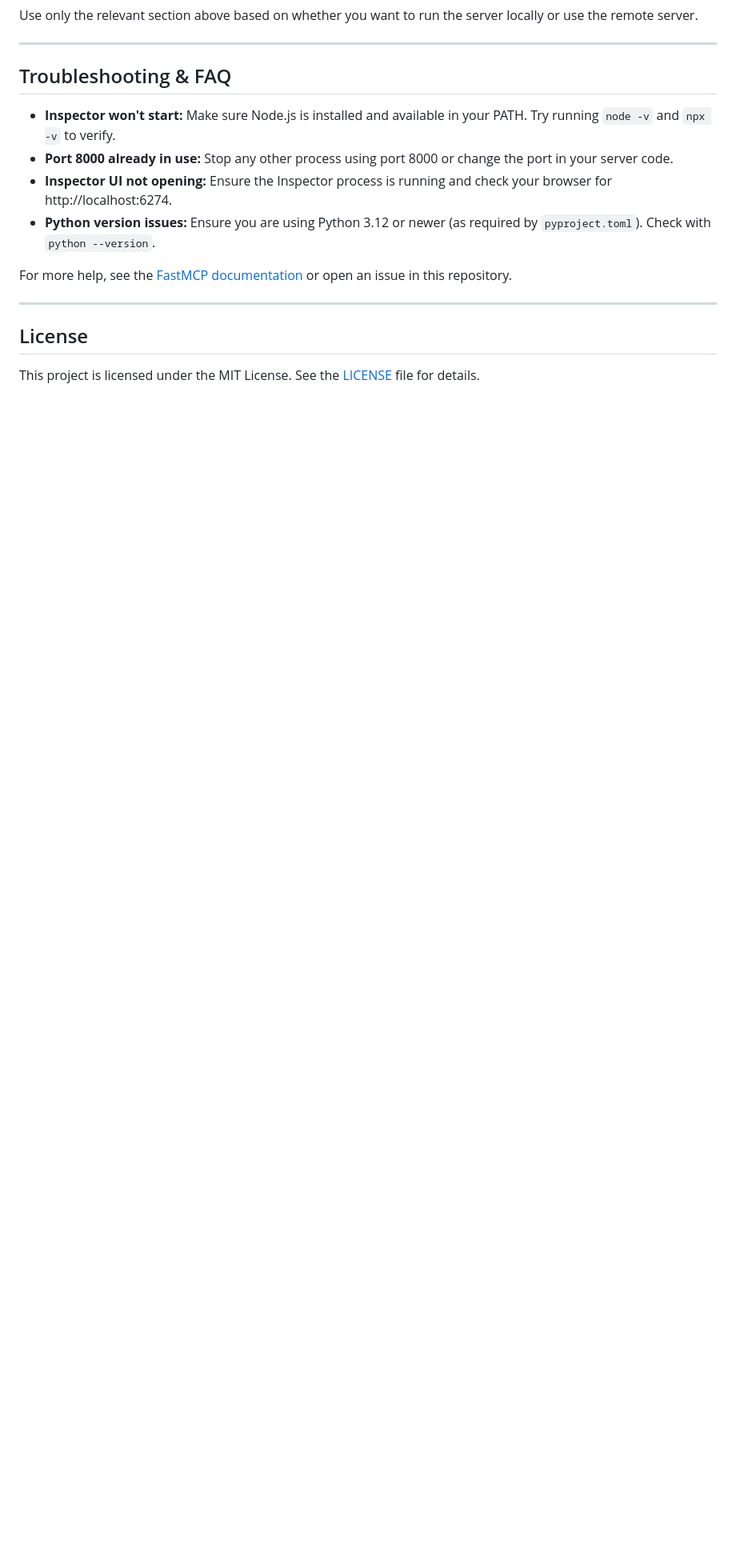
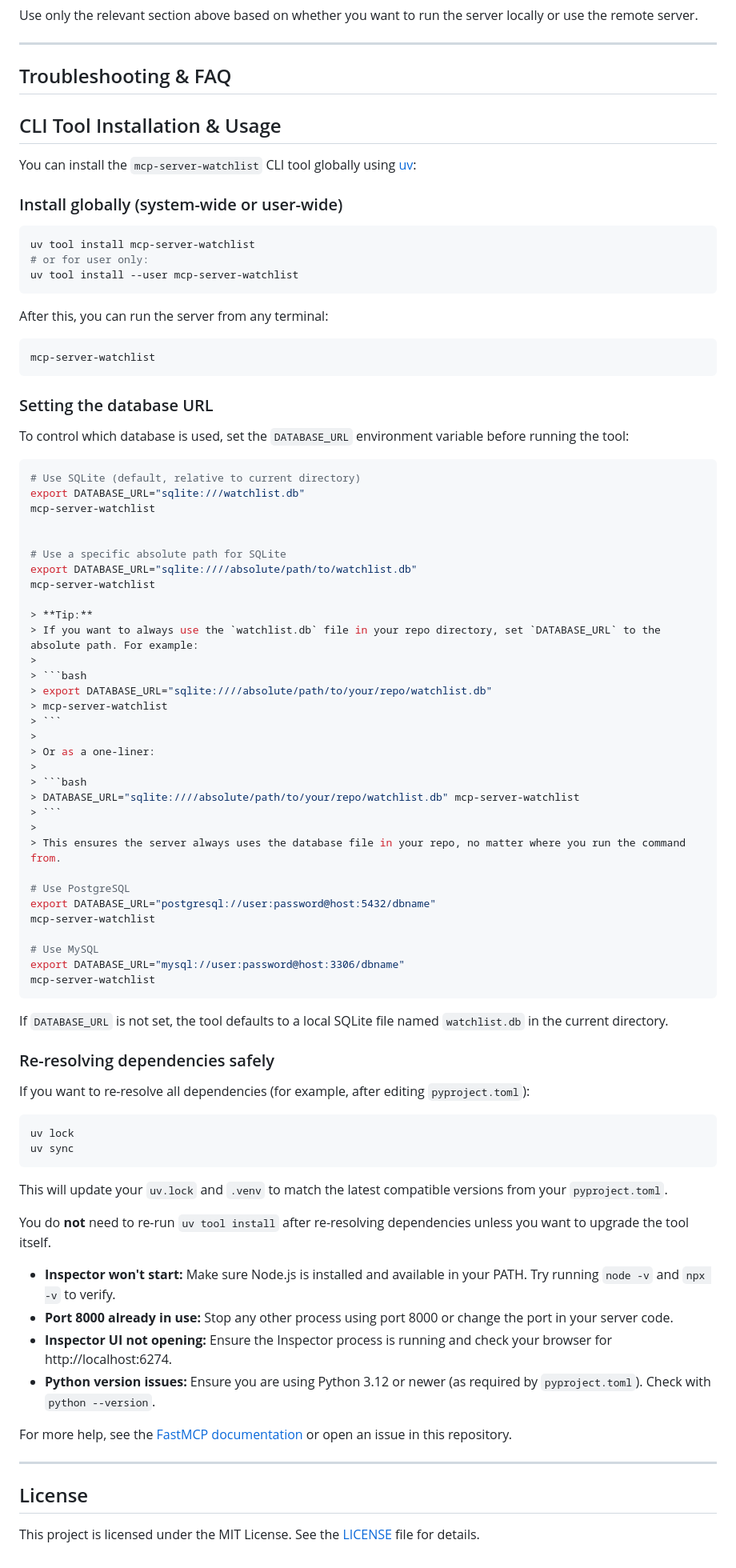
Before and after one commit to RohanAlmighty/Python-FastMCP-WatchList, a Markdown page: README.md, the part around the change. Shown at 80% size. Rendered like a GitHub page; blank space fills up the shorter version.

Commit message:
feat(watchlist-mcp-server): add CLI tool installation instructions and database configuration options

````diff
--- a/README.md
+++ b/README.md
@@ -185,6 +185,80 @@ Use only the relevant section above based on whether you want to run the server
 
 ## Troubleshooting & FAQ
 
+
+## CLI Tool Installation & Usage
+
+
+You can install the `mcp-server-watchlist` CLI tool globally using [uv](https://github.com/astral-sh/uv):
+
+### Install globally (system-wide or user-wide)
+
+```bash
+uv tool install mcp-server-watchlist
+# or for user only:
+uv tool install --user mcp-server-watchlist
+```
+
+After this, you can run the server from any terminal:
+
+```bash
+mcp-server-watchlist
+```
+
+### Setting the database URL
+
+To control which database is used, set the `DATABASE_URL` environment variable before running the tool:
+
+```bash
+# Use SQLite (default, relative to current directory)
+export DATABASE_URL="sqlite:///watchlist.db"
+mcp-server-watchlist
+
+
+# Use a specific absolute path for SQLite
+export DATABASE_URL="sqlite:////absolute/path/to/watchlist.db"
+mcp-server-watchlist
+
+> **Tip:**
+> If you want to always use the `watchlist.db` file in your repo directory, set `DATABASE_URL` to the absolute path. For example:
+>
+> ```bash
+> export DATABASE_URL="sqlite:////absolute/path/to/your/repo/watchlist.db"
+> mcp-server-watchlist
+> ```
+>
+> Or as a one-liner:
+>
+> ```bash
+> DATABASE_URL="sqlite:////absolute/path/to/your/repo/watchlist.db" mcp-server-watchlist
+> ```
+>
+> This ensures the server always uses the database file in your repo, no matter where you run the command from.
+
+# Use PostgreSQL
+export DATABASE_URL="postgresql://user:password@host:5432/dbname"
+mcp-server-watchlist
+
+# Use MySQL
+export DATABASE_URL="mysql://user:password@host:3306/dbname"
+mcp-server-watchlist
+```
+
+If `DATABASE_URL` is not set, the tool defaults to a local SQLite file named `watchlist.db` in the current directory.
+
+### Re-resolving dependencies safely
+
+If you want to re-resolve all dependencies (for example, after editing `pyproject.toml`):
+
+```bash
+uv lock
+uv sync
+```
+
+This will update your `uv.lock` and `.venv` to match the latest compatible versions from your `pyproject.toml`.
+
+You do **not** need to re-run `uv tool install` after re-resolving dependencies unless you want to upgrade the tool itself.
+
 - **Inspector won't start:** Make sure Node.js is installed and available in your PATH. Try running `node -v` and `npx -v` to verify.
 - **Port 8000 already in use:** Stop any other process using port 8000 or change the port in your server code.
 - **Inspector UI not opening:** Ensure the Inspector process is running and check your browser for http://localhost:6274.
````
